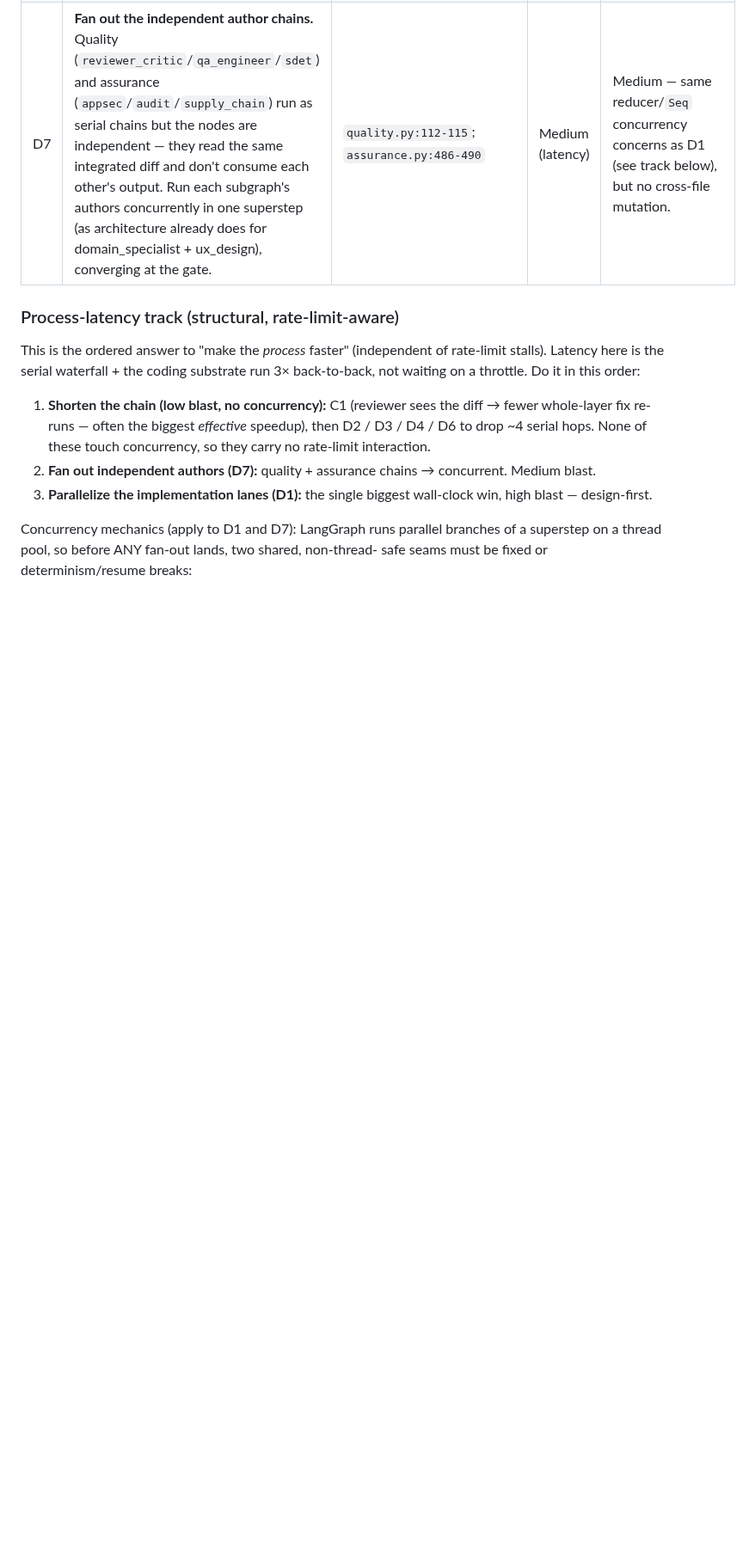
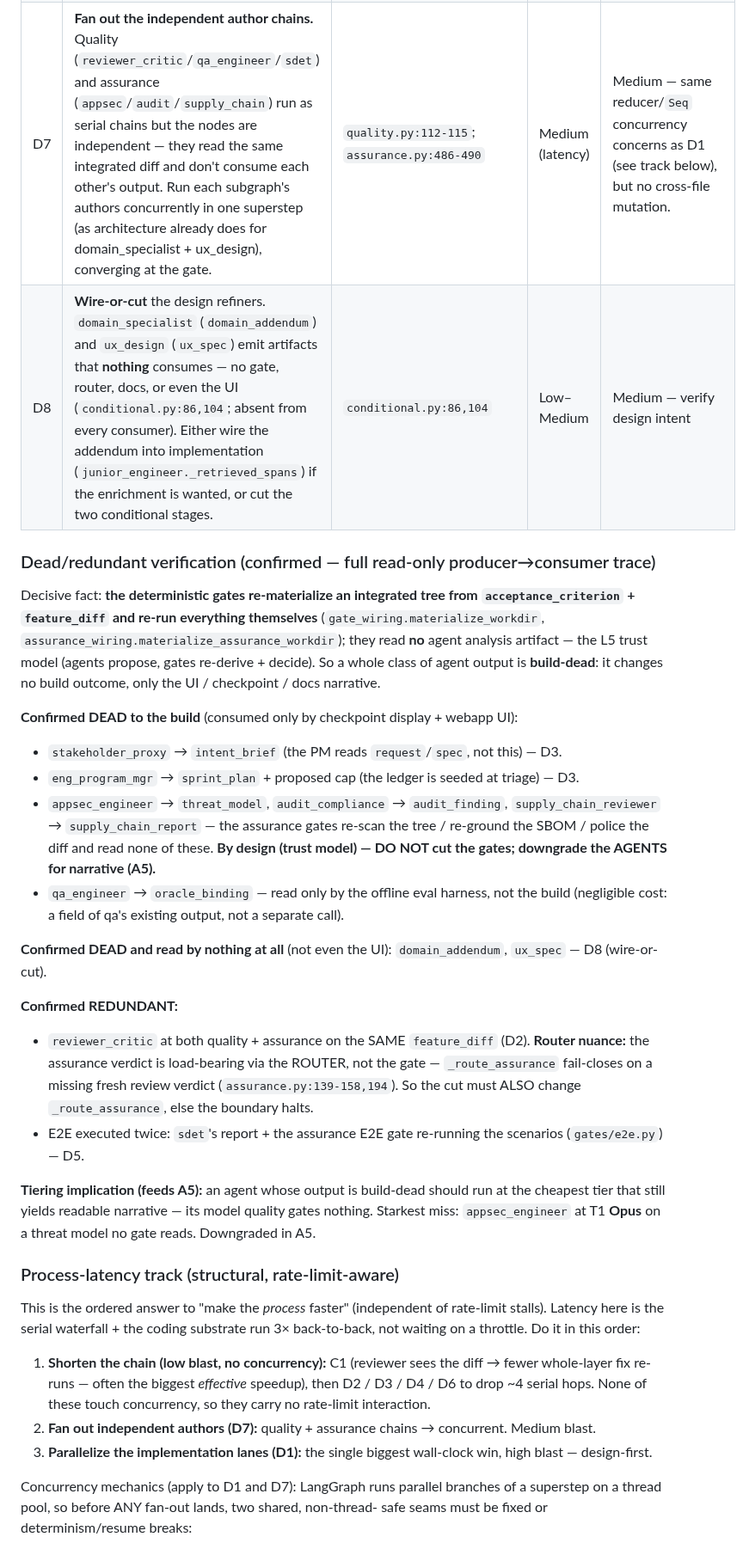
Before and after one commit to volts-inventory/Foundry, a Markdown page: PIPELINE_OPTIMIZATION_PLAN.md, the part around one of its changes. Shown at 86% size. Drawn GitHub-style; blank space fills up the shorter version.

Commit message:
Verification: confirm dead/redundant stages, expand cuts
Full producer->consumer trace confirms the decisive fact: deterministic gates
re-materialize and re-run everything from criteria+diffs and read no agent
analysis, so a whole class of agent output is build-dead. Confirmed dead:
intent_brief, sprint_plan (D3), the three security agents' analysis + oracle_binding
(build-dead, UI/checkpoint only), and domain_addendum/ux_spec (read by nothing --
new D8 wire-or-cut). Redundant: double reviewer (D2 -- now requires a _route_assurance
change since the router, not the gate, demands the verdict) and double E2E (D5).
Tiering: downgrade appsec T1->T2 (its threat model gates nothing), revising the
earlier "appsec stays Opus". Mark the two verify-before-cut items resolved.

Co-Authored-By: Claude Opus 4.8 <noreply@anthropic.com>
Claude-Session: https://claude.ai/code/session_01BQS58XcJgtTmtMJnSpMqdR

```diff
--- a/PIPELINE_OPTIMIZATION_PLAN.md
+++ b/PIPELINE_OPTIMIZATION_PLAN.md
@@ -133,6 +133,43 @@ miscalibrations point in opposite directions.
 | D5 | **De-dupe E2E.** `sdet` authors an E2EReport for the build/test boundary and the assurance E2E gate re-runs E2E at HIGH tier — run E2E once and share the attested result. | `sdet.py`; `assurance_wiring.py:138-139` | Low–Medium | Medium |
 | D6 | Make `docs` (T2, every PASS) cheaper (T3) or async — it's on the release critical path but not release-gating. | `factory_graph.py:1158-1166` | Low | Low |
 | D7 | **Fan out the independent author chains.** Quality (`reviewer_critic`/`qa_engineer`/`sdet`) and assurance (`appsec`/`audit`/`supply_chain`) run as serial chains but the nodes are independent — they read the same integrated diff and don't consume each other's output. Run each subgraph's authors concurrently in one superstep (as architecture already does for domain_specialist + ux_design), converging at the gate. | `quality.py:112-115`; `assurance.py:486-490` | Medium (latency) | Medium — same reducer/`Seq` concurrency concerns as D1 (see track below), but no cross-file mutation. |
+| D8 | **Wire-or-cut** the design refiners. `domain_specialist` (`domain_addendum`) and `ux_design` (`ux_spec`) emit artifacts that **nothing** consumes — no gate, router, docs, or even the UI (`conditional.py:86,104`; absent from every consumer). Either wire the addendum into implementation (`junior_engineer._retrieved_spans`) if the enrichment is wanted, or cut the two conditional stages. | `conditional.py:86,104` | Low–Medium | Medium — verify design intent |
+
+### Dead/redundant verification (confirmed — full read-only producer→consumer trace)
+
+Decisive fact: **the deterministic gates re-materialize an integrated tree from
+`acceptance_criterion` + `feature_diff` and re-run everything themselves**
+(`gate_wiring.materialize_workdir`, `assurance_wiring.materialize_assurance_workdir`);
+they read **no** agent analysis artifact — the L5 trust model (agents propose,
+gates re-derive + decide). So a whole class of agent output is **build-dead**: it
+changes no build outcome, only the UI / checkpoint / docs narrative.
+
+**Confirmed DEAD to the build** (consumed only by checkpoint display + webapp UI):
+- `stakeholder_proxy` → `intent_brief` (the PM reads `request`/`spec`, not this) — D3.
+- `eng_program_mgr` → `sprint_plan` + proposed cap (the ledger is seeded at triage) — D3.
+- `appsec_engineer` → `threat_model`, `audit_compliance` → `audit_finding`,
+  `supply_chain_reviewer` → `supply_chain_report` — the assurance gates re-scan the
+  tree / re-ground the SBOM / police the diff and read none of these. **By design
+  (trust model) — DO NOT cut the gates; downgrade the AGENTS for narrative (A5).**
+- `qa_engineer` → `oracle_binding` — read only by the offline eval harness, not the
+  build (negligible cost: a field of qa's existing output, not a separate call).
+
+**Confirmed DEAD and read by nothing at all** (not even the UI): `domain_addendum`,
+`ux_spec` — D8 (wire-or-cut).
+
+**Confirmed REDUNDANT:**
+- `reviewer_critic` at both quality + assurance on the SAME `feature_diff` (D2).
+  **Router nuance:** the assurance verdict is load-bearing via the ROUTER, not the
+  gate — `_route_assurance` fail-closes on a missing fresh review verdict
+  (`assurance.py:139-158,194`). So the cut must ALSO change `_route_assurance`, else
+  the boundary halts.
+- E2E executed twice: `sdet`'s report + the assurance E2E gate re-running the
+  scenarios (`gates/e2e.py`) — D5.
+
+**Tiering implication (feeds A5):** an agent whose output is build-dead should run
+at the cheapest tier that still yields readable narrative — its model quality gates
+nothing. Starkest miss: `appsec_engineer` at T1 **Opus** on a threat model no gate
+reads. Downgraded in A5.
 
 ### Process-latency track (structural, rate-limit-aware)
 
```
Also changed, not shown: other parts of PIPELINE_OPTIMIZATION_PLAN.md (+11 -9 lines).
